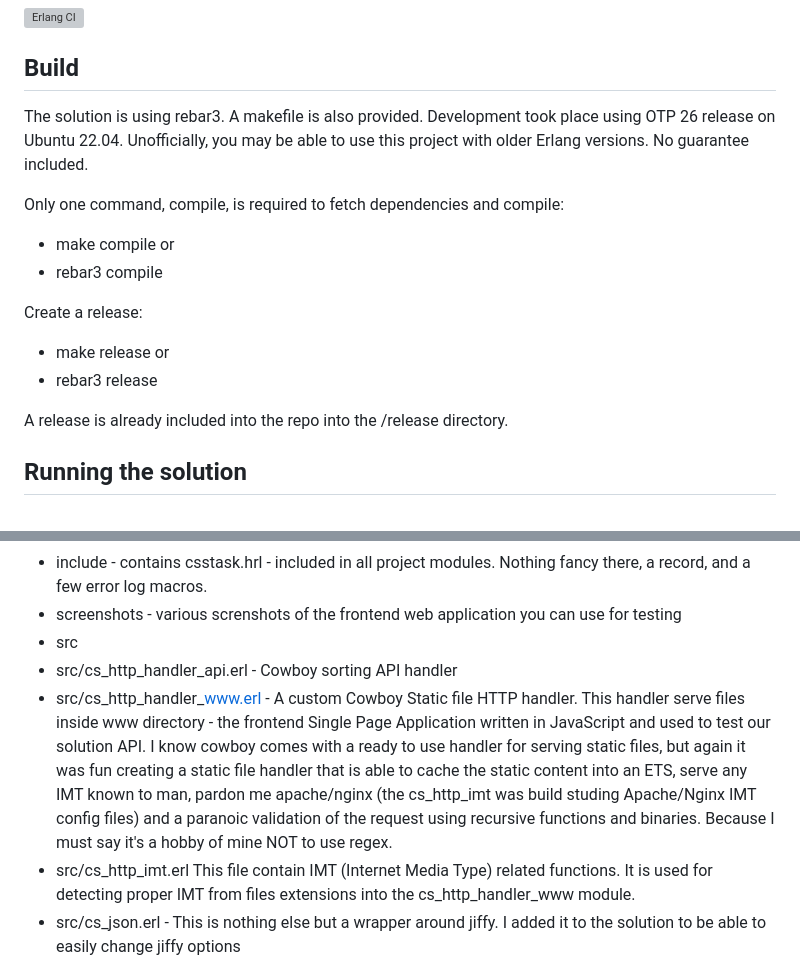
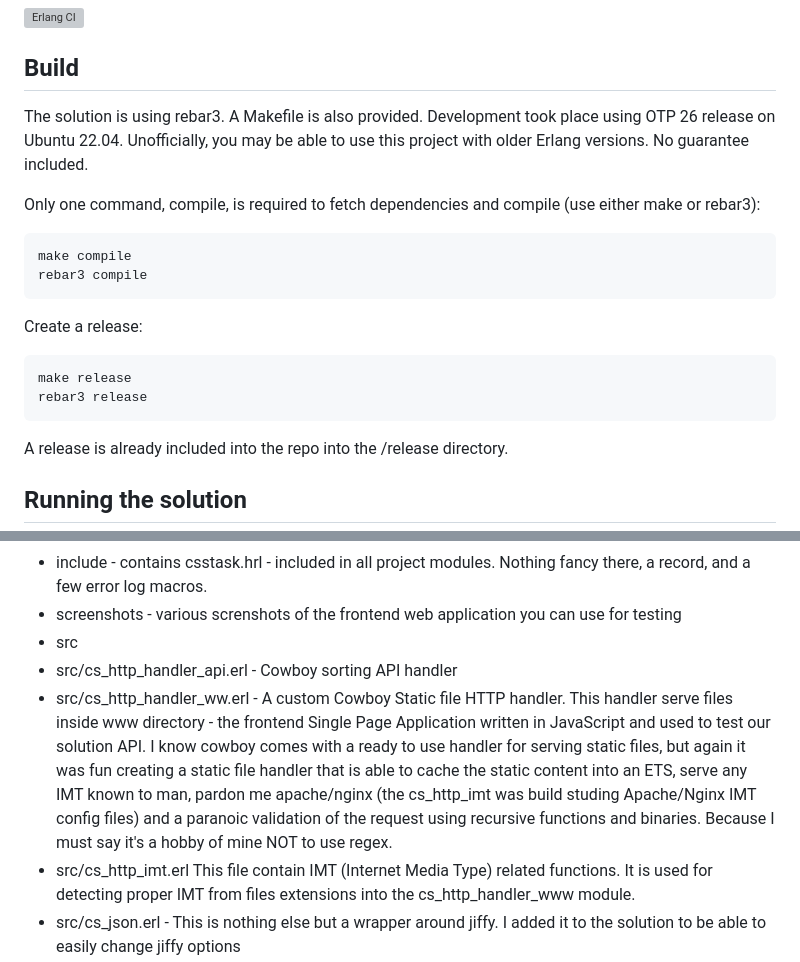
Before and after one commit to ergenius/cstasks, a Markdown page: README.md, 2 parts joined by grey strips. Drawn GitHub-style; grey boxes are pictures that could not be loaded.

Commit message:
Improved readme

````diff
--- a/README.md
+++ b/README.md
@@ -6,19 +6,21 @@ Solution for CraftingSoftware
 
 ## Build
 
-The solution is using rebar3. A makefile is also provided.
+The solution is using rebar3. A Makefile is also provided.
 Development took place using OTP 26 release on Ubuntu 22.04.
 Unofficially, you may be able to use this project with older Erlang versions. No guarantee included.
 
-Only one command, compile, is required to fetch dependencies and compile:
-- make compile
-or
-- rebar3 compile
+Only one command, compile, is required to fetch dependencies and compile (use either make or rebar3):
+```
+make compile
+rebar3 compile
+```
 
 Create a release:
-- make release
-or
-- rebar3 release
+```
+make release
+rebar3 release
+```
 
 A release is already included into the repo into the /release directory.
 
@@ -213,7 +215,7 @@ or
 - screenshots - various screnshots of the frontend web application you can use for testing
 - src
 - src/cs_http_handler_api.erl - Cowboy sorting API handler
-- src/cs_http_handler_www.erl - A custom Cowboy Static file HTTP handler. This handler serve files inside www directory - the frontend Single Page Application written in JavaScript and used to test our solution API. I know cowboy comes with a ready to use handler for serving static files, but again it was fun creating a static file handler that is able to cache the static content into an ETS, serve any IMT known to man, pardon me apache/nginx (the cs_http_imt was build studing Apache/Nginx IMT config files) and a paranoic validation of the request using recursive functions and binaries. Because I must say it's a hobby of mine NOT to use regex.
+- src/cs_http_handler_ww.erl - A custom Cowboy Static file HTTP handler. This handler serve files inside www directory - the frontend Single Page Application written in JavaScript and used to test our solution API. I know cowboy comes with a ready to use handler for serving static files, but again it was fun creating a static file handler that is able to cache the static content into an ETS, serve any IMT known to man, pardon me apache/nginx (the cs_http_imt was build studing Apache/Nginx IMT config files) and a paranoic validation of the request using recursive functions and binaries. Because I must say it's a hobby of mine NOT to use regex.
 - src/cs_http_imt.erl This file contain IMT (Internet Media Type) related functions. It is used for detecting proper IMT from files extensions into the cs_http_handler_www module.
 - src/cs_json.erl - This is nothing else but a wrapper around jiffy. I added it to the solution to be able to easily change jiffy options
 - src/cs_sort_behaiviour.erl -  I created this module to demonstrate how to create a custom behaiviour. To be sincere I love defining new behaiviours despite I'm not much in love with OOP.
````
Also changed, not shown: other parts of README.md (+10 -10 lines).
